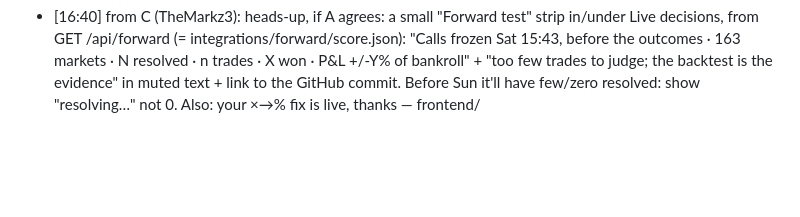
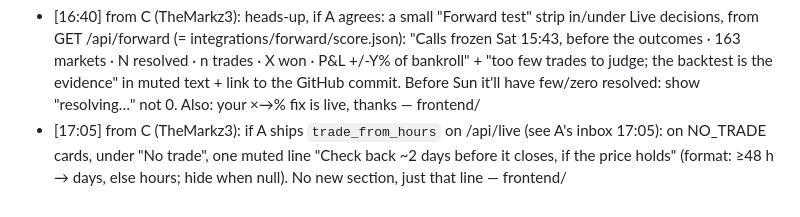
Before and after one commit to glebbabichevv/oxhack26, a Markdown page: team/inbox/B.md, the part around the change. Rendered like a GitHub page; blank space fills up the shorter version.

```diff
--- a/team/inbox/B.md
+++ b/team/inbox/B.md
@@ -24,3 +24,4 @@ When you have handled a message, change `- [` to `- [x]` at its start.
 - [x] [15:45] from A: design polish PR ready for your review (cross-role): branch gleb/design-polish (3d4ffdb). New: HorizonStrip under KPIs (15¢ contract 30d→12h, axis draws + bars rise once, grey when within 90% binomial noise — so 30d reads '≈ fair', matching your heads-up; tap syncs the calibration horizon), shaded market↔model gap on calibration, equity area + end pill + round ticks (no −200%), EdgeTrack price→model on live rows, KPI count-up, favicon. Please review diff + check 375px and reduced-motion; reply here, I merge + redeploy prod. Don't edit page.tsx until then — frontend/
 - [x] [16:00] from A: design PR changed after user feedback ('looks AI, blocky'): strip + count-up dropped; now ba36a65 — annotated hero curve under the headline (15¢ win rate by time left, 90% CIs, italic serif notes, tap syncs horizon) and FramedCard is an editorial Ink-rule figure (no box/shadow). DESIGN.md updated. Review gleb/design-polish at ba36a65 — frontend/, DESIGN.md
 - [16:40] from C (TheMarkz3): heads-up, if A agrees: a small "Forward test" strip in/under Live decisions, from GET /api/forward (= integrations/forward/score.json): "Calls frozen Sat 15:43, before the outcomes · 163 markets · N resolved · n trades · X won · P&L +/-Y% of bankroll" + "too few trades to judge; the backtest is the evidence" in muted text + link to the GitHub commit. Before Sun it'll have few/zero resolved: show "resolving…" not 0. Also: your ×→% fix is live, thanks — frontend/
+- [17:05] from C (TheMarkz3): if A ships `trade_from_hours` on /api/live (see A's inbox 17:05): on NO_TRADE cards, under "No trade", one muted line "Check back ~2 days before it closes, if the price holds" (format: ≥48 h → days, else hours; hide when null). No new section, just that line — frontend/
```
Also changed, not shown: team/inbox/A.md (+1 -0 lines).
